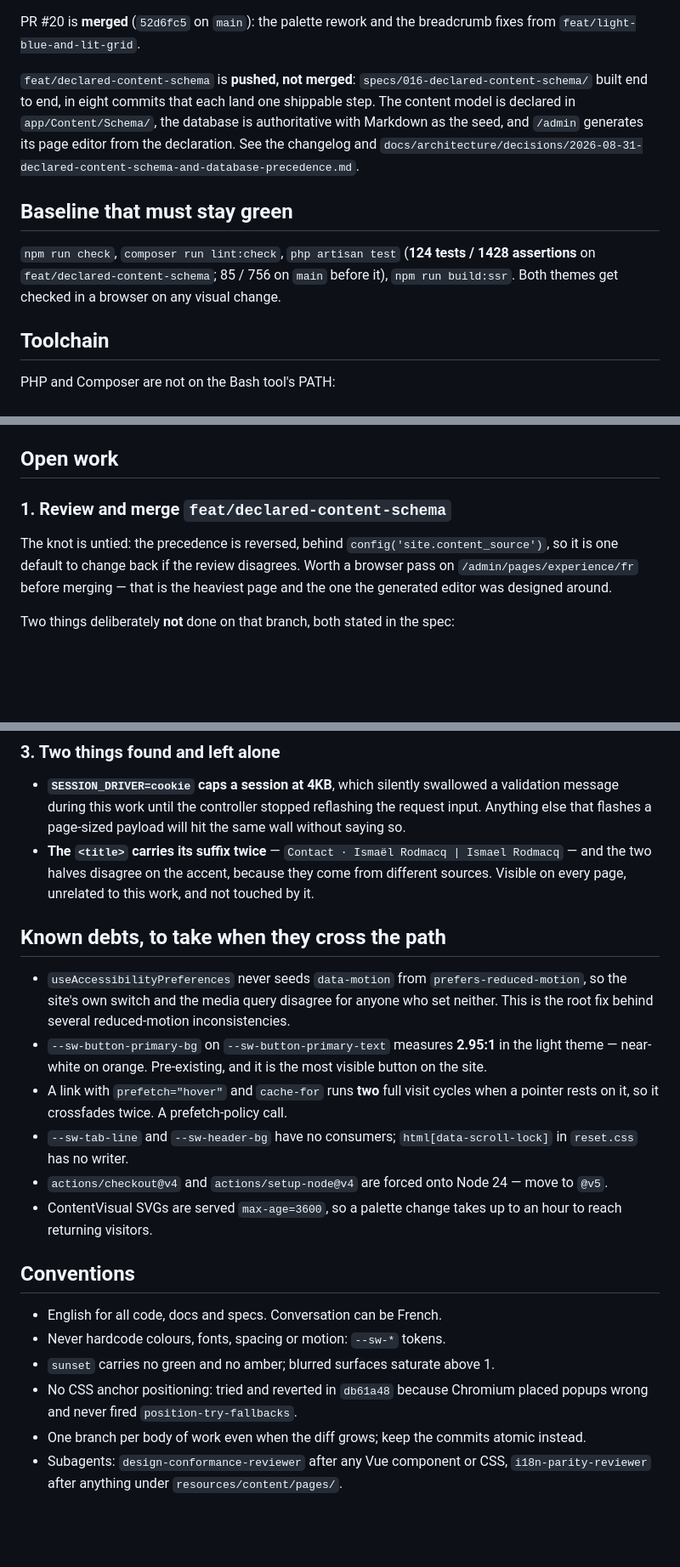
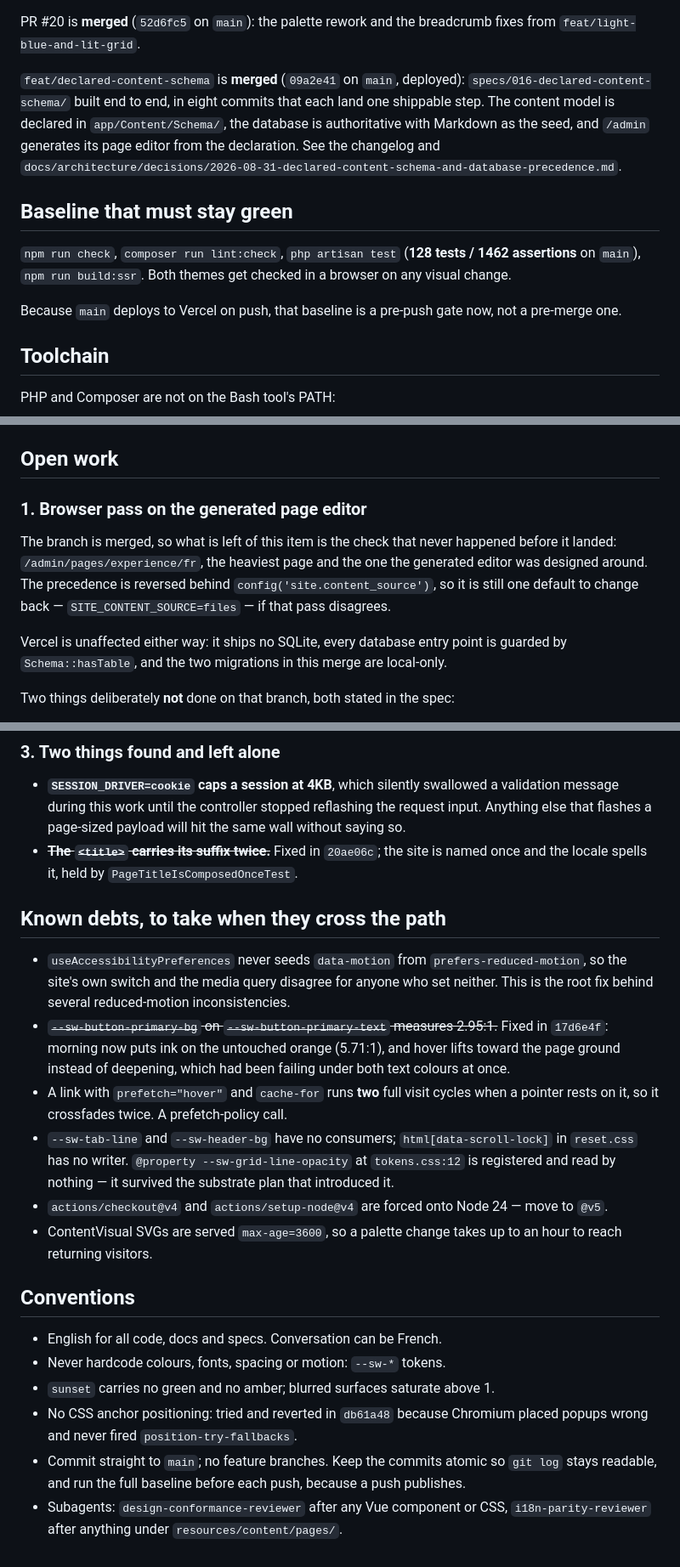
Before and after one commit to Ismaouste/sidewalk-studio, a Markdown page: docs/ai/NEXT_SESSION_PROMPT.md, 3 parts joined by grey strips. Shown at 85% size. Drawn GitHub-style; blank space fills up the shorter version.

Commit message:
Record both passes, and correct what the resume prompt now gets wrong
The changelog gains the grid and border pass under Changed and the button
contrast failure under Fixed, each with the measurement that decided it, so
the numbers are recoverable without rerunning the captures.

The resume prompt had gone stale in five places, which matters because it is
written to be handed to an agent cold and every wrong line costs that agent a
detour. The branch it calls "pushed, not merged" is merged; the baseline it
pins at 124 tests is 128, and is now a pre-push gate rather than a pre-merge
one, because main deploys on push; the duplicated <title> it lists as
untouched was fixed in 20ae06c; the button contrast it lists as a debt is
paid; and its branch convention is replaced by the one now in force, which is
to commit straight to main.

The dead-token line gains @property --sw-grid-line-opacity, registered in
tokens.css and read by nothing -- found while removing --sw-grid-line-major,
and left in place because it is outside what was asked for.

Also records why Vercel is indifferent to the two migrations in the merge:
it ships no SQLite, and every database entry point is guarded by
Schema::hasTable, so the deployment falls back to Markdown as it always has.

Co-Authored-By: Claude Opus 5 (1M context) <noreply@anthropic.com>
Claude-Session: https://claude.ai/code/session_01As5YczE5KDzaKHXJi7cby2

```diff
--- a/docs/ai/NEXT_SESSION_PROMPT.md
+++ b/docs/ai/NEXT_SESSION_PROMPT.md
@@ -24,7 +24,7 @@ Inertia, and two local-memory features (`specs/015-local-memory`).
 PR #20 is **merged** (`52d6fc5` on `main`): the palette rework and the
 breadcrumb fixes from `feat/light-blue-and-lit-grid`.
 
-`feat/declared-content-schema` is **pushed, not merged**:
+`feat/declared-content-schema` is **merged** (`09a2e41` on `main`, deployed):
 `specs/016-declared-content-schema/` built end to end, in eight commits that
 each land one shippable step. The content model is declared in
 `app/Content/Schema/`, the database is authoritative with Markdown as the seed,
@@ -35,9 +35,11 @@ and
 ## Baseline that must stay green
 
 `npm run check`, `composer run lint:check`, `php artisan test`
-(**124 tests / 1428 assertions** on `feat/declared-content-schema`; 85 / 756 on
-`main` before it), `npm run build:ssr`. Both themes get checked in a browser on
-any visual change.
+(**128 tests / 1462 assertions** on `main`), `npm run build:ssr`. Both themes
+get checked in a browser on any visual change.
+
+Because `main` deploys to Vercel on push, that baseline is a pre-push gate now,
+not a pre-merge one.
 
 ## Toolchain
 
@@ -60,13 +62,17 @@ session that wrote this. Use the Edit tool.
 
 ## Open work
 
-### 1. Review and merge `feat/declared-content-schema`
+### 1. Browser pass on the generated page editor
 
-The knot is untied: the precedence is reversed, behind
-`config('site.content_source')`, so it is one default to change back if the
-review disagrees. Worth a browser pass on `/admin/pages/experience/fr` before
-merging — that is the heaviest page and the one the generated editor was
-designed around.
+The branch is merged, so what is left of this item is the check that never
+happened before it landed: `/admin/pages/experience/fr`, the heaviest page and
+the one the generated editor was designed around. The precedence is reversed
+behind `config('site.content_source')`, so it is still one default to change
+back — `SITE_CONTENT_SOURCE=files` — if that pass disagrees.
+
+Vercel is unaffected either way: it ships no SQLite, every database entry point
+is guarded by `Schema::hasTable`, and the two migrations in this merge are
+local-only.
 
 Two things deliberately **not** done on that branch, both stated in the spec:
 
@@ -89,10 +95,9 @@ current two, and runtime-editable design tokens.
   a validation message during this work until the controller stopped
   reflashing the request input. Anything else that flashes a page-sized
   payload will hit the same wall without saying so.
-- **The `<title>` carries its suffix twice** — `Contact · Ismaël Rodmacq |
-Ismael Rodmacq` — and the two halves disagree on the accent, because they
-  come from different sources. Visible on every page, unrelated to this work,
-  and not touched by it.
+- ~~**The `<title>` carries its suffix twice.**~~ Fixed in `20ae06c`; the site
+  is named once and the locale spells it, held by
+  `PageTitleIsComposedOnceTest`.
 
 ## Known debts, to take when they cross the path
 
@@ -100,13 +105,16 @@ Ismael Rodmacq` — and the two halves disagree on the accent, because they
   `prefers-reduced-motion`, so the site's own switch and the media query
   disagree for anyone who set neither. This is the root fix behind several
   reduced-motion inconsistencies.
-- `--sw-button-primary-bg` on `--sw-button-primary-text` measures **2.95:1** in
-  the light theme — near-white on orange. Pre-existing, and it is the most
-  visible button on the site.
+- ~~`--sw-button-primary-bg` on `--sw-button-primary-text` measures 2.95:1.~~
+  Fixed in `17d6e4f`: morning now puts ink on the untouched orange (5.71:1),
+  and hover lifts toward the page ground instead of deepening, which had been
+  failing under both text colours at once.
 - A link with `prefetch="hover"` and `cache-for` runs **two** full visit cycles
   when a pointer rests on it, so it crossfades twice. A prefetch-policy call.
 - `--sw-tab-line` and `--sw-header-bg` have no consumers;
-  `html[data-scroll-lock]` in `reset.css` has no writer.
+  `html[data-scroll-lock]` in `reset.css` has no writer. `@property
+  --sw-grid-line-opacity` at `tokens.css:12` is registered and read by nothing
+  — it survived the substrate plan that introduced it.
 - `actions/checkout@v4` and `actions/setup-node@v4` are forced onto Node 24 —
   move to `@v5`.
 - ContentVisual SVGs are served `max-age=3600`, so a palette change takes up to
@@ -119,7 +127,8 @@ Ismael Rodmacq` — and the two halves disagree on the accent, because they
 - `sunset` carries no green and no amber; blurred surfaces saturate above 1.
 - No CSS anchor positioning: tried and reverted in `db61a48` because Chromium
   placed popups wrong and never fired `position-try-fallbacks`.
-- One branch per body of work even when the diff grows; keep the commits atomic
-  instead.
+- Commit straight to `main`; no feature branches. Keep the commits atomic so
+  `git log` stays readable, and run the full baseline before each push, because
+  a push publishes.
 - Subagents: `design-conformance-reviewer` after any Vue component or CSS,
   `i18n-parity-reviewer` after anything under `resources/content/pages/`.
```
Also changed, not shown: CHANGELOG.md (+3 -0 lines).
